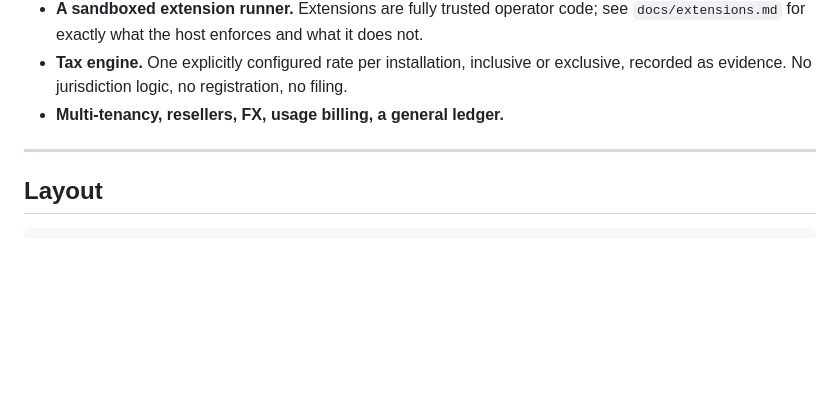
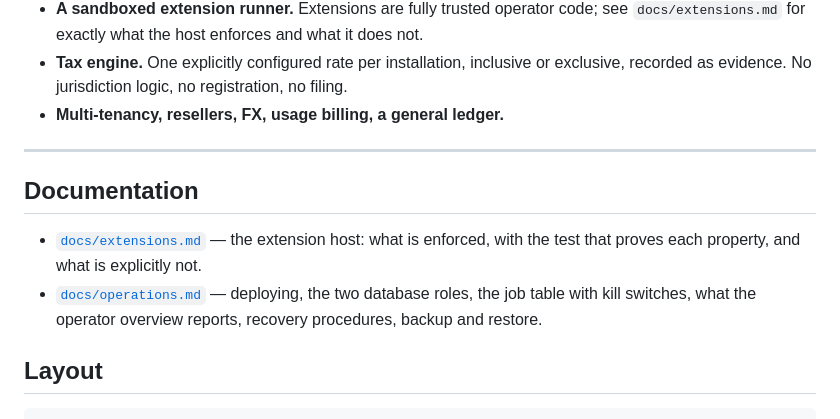
Before and after one commit to catalystctl/catalyst-billing, a Markdown page: README.md, the part around the change. Drawn GitHub-style; blank space fills up the shorter version.

Commit message:
docs: link the extension and operations docs from the README

````diff
--- a/README.md
+++ b/README.md
@@ -247,6 +247,14 @@ Listed so nobody assumes otherwise:
 
 ---
 
+## Documentation
+
+- [`docs/extensions.md`](docs/extensions.md) — the extension host: what is enforced,
+  with the test that proves each property, and what is explicitly not.
+- [`docs/operations.md`](docs/operations.md) — deploying, the two database roles, the
+  job table with kill switches, what the operator overview reports, recovery
+  procedures, backup and restore.
+
 ## Layout
 
 ```
````
